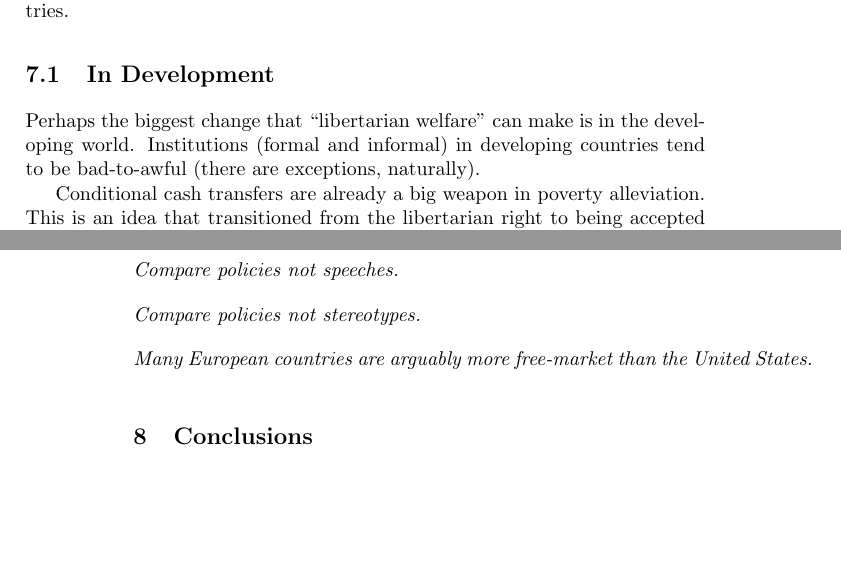
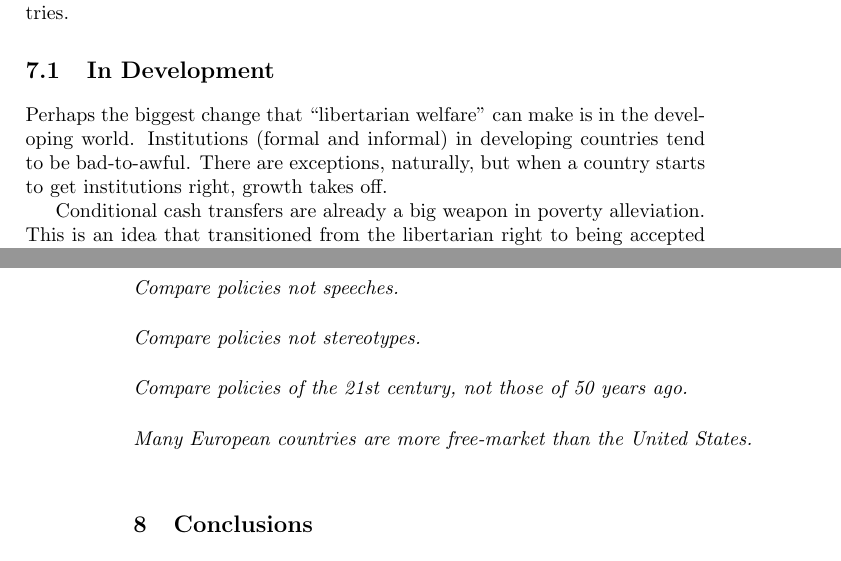
Before and after one commit to luispedro/libertarian-welfare, a LaTeX thesis (book/libertarian-welfare.tex, which reads book/international.tex): two parts of pages 35 and 36 of 39 before the commit and two parts of pages 35 and 36 of 40 after it, joined at a grey line, cut so that both start at the same text, the shorter picture padded with empty space. Compiled offline with pdfLaTeX.

Commit message:
ENH More international thoughts

```diff
--- a/book/international.tex
+++ b/book/international.tex
@@ -203,7 +203,8 @@ Part of the agenda of this book is to change the perception of these countries.
 
 Perhaps the biggest change that ``libertarian welfare'' can make is in the
 developing world. Institutions (formal and informal) in developing countries
-tend to be bad-to-awful (there are exceptions, naturally).
+tend to be bad-to-awful. There are exceptions, naturally, but when a country
+starts to get institutions right, growth takes off.
 
 Conditional cash transfers are already a big weapon in poverty alleviation.
 This is an idea that transitioned from the libertarian right to being accepted
@@ -221,5 +222,6 @@ international institutions.} \FIXME{Reference Chris Blattman's RCT here}
 
 \thought Compare policies not stereotypes.
 
-\thought Many European countries are arguably more free-market than the United
-States.
+\thought Compare policies of the 21st century, not those of 50 years ago.
+
+\thought Many European countries are more free-market than the United States.
```
